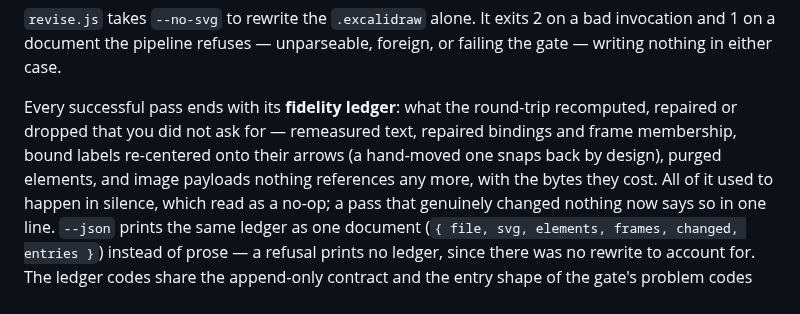
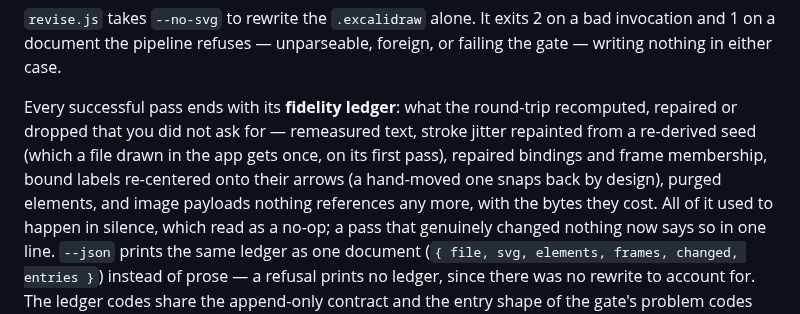
Before and after one commit to Gharib89/aiworx-excalidraw-plugin, a Markdown page: README.md, the part around the change. Rendered like a GitHub page.

```diff
--- a/README.md
+++ b/README.md
@@ -128,9 +128,11 @@ or failing the gate — writing nothing in either case.
 
 Every successful pass ends with its **fidelity ledger**: what the round-trip
 recomputed, repaired or dropped that you did not ask for — remeasured text,
-repaired bindings and frame membership, bound labels re-centered onto their
-arrows (a hand-moved one snaps back by design), purged elements, and image
-payloads nothing references any more, with the bytes they cost. All of it used to
+stroke jitter repainted from a re-derived seed (which a file drawn in the app
+gets once, on its first pass), repaired bindings and frame membership, bound
+labels re-centered onto their arrows (a hand-moved one snaps back by design),
+purged elements, and image payloads nothing references any more, with the bytes
+they cost. All of it used to
 happen in silence, which read as a no-op; a pass that genuinely changed nothing
 now says so in one line. `--json` prints the same ledger as one document
 (`{ file, svg, elements, frames, changed, entries }`) instead of prose — a
```
Also changed, not shown: CONTEXT.md (+3 -2 lines), skills/excalidraw-diagram/SKILL.md (+2 -2 lines).
